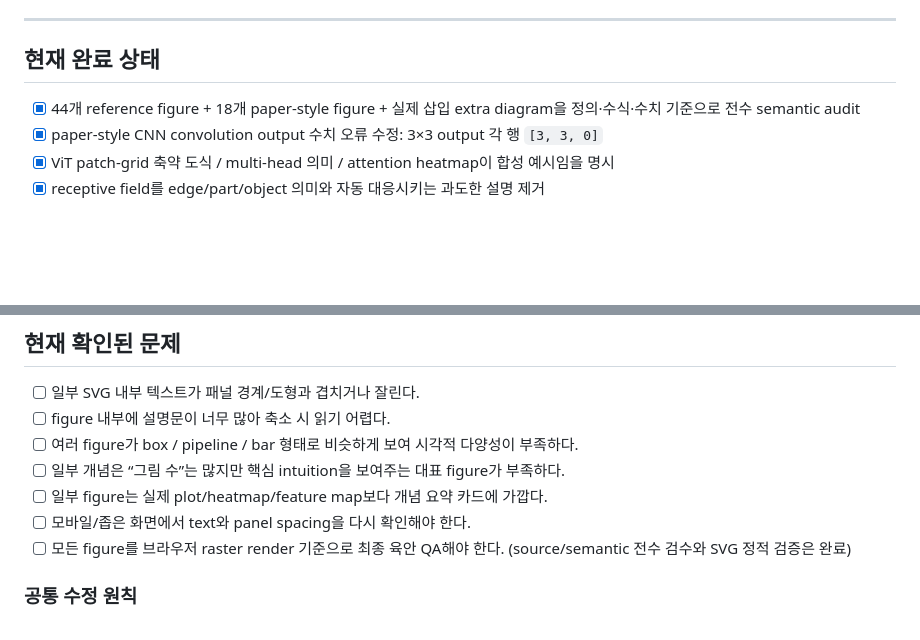
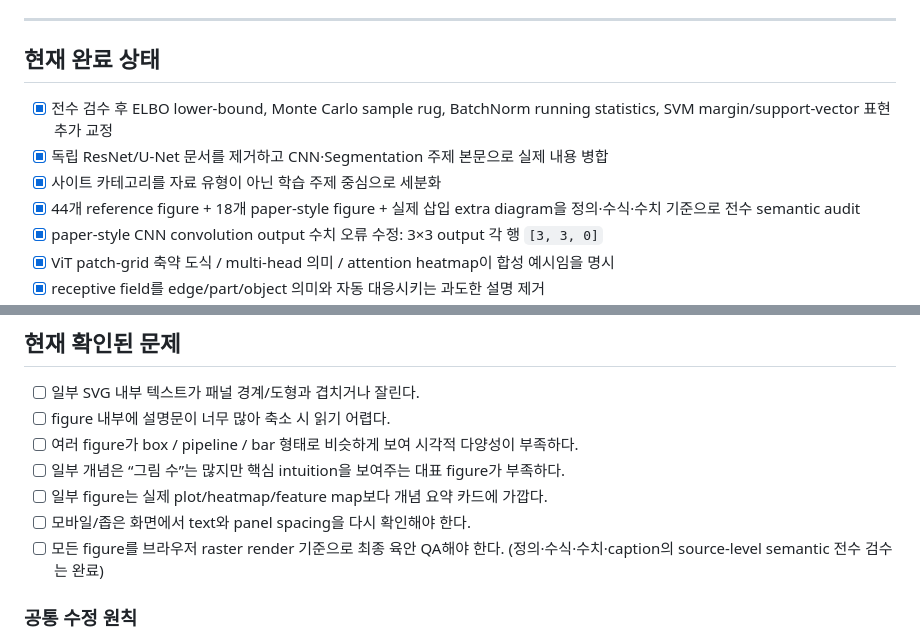
Before and after one commit to sh0427-han/vision_ai, a Markdown page: TODO.md, 2 parts joined by grey strips. Drawn GitHub-style; blank space fills up the shorter version.

Commit message:
Record full semantic audit and topic merge

```diff
--- a/TODO.md
+++ b/TODO.md
@@ -15,6 +15,9 @@ CS231n과 PRML(Christopher Bishop, *Pattern Recognition and Machine Learning*)
 
 ## 현재 완료 상태
 
+- [x] 전수 검수 후 ELBO lower-bound, Monte Carlo sample rug, BatchNorm running statistics, SVM margin/support-vector 표현 추가 교정
+- [x] 독립 ResNet/U-Net 문서를 제거하고 CNN·Segmentation 주제 본문으로 실제 내용 병합
+- [x] 사이트 카테고리를 자료 유형이 아닌 학습 주제 중심으로 세분화
 - [x] 44개 reference figure + 18개 paper-style figure + 실제 삽입 extra diagram을 정의·수식·수치 기준으로 전수 semantic audit
 - [x] paper-style CNN convolution output 수치 오류 수정: 3×3 output 각 행 `[3, 3, 0]`
 - [x] ViT patch-grid 축약 도식 / multi-head 의미 / attention heatmap이 합성 예시임을 명시
@@ -47,7 +50,7 @@ CS231n과 PRML(Christopher Bishop, *Pattern Recognition and Machine Learning*)
 - [ ] 일부 개념은 “그림 수”는 많지만 핵심 intuition을 보여주는 대표 figure가 부족하다.
 - [ ] 일부 figure는 실제 plot/heatmap/feature map보다 개념 요약 카드에 가깝다.
 - [ ] 모바일/좁은 화면에서 text와 panel spacing을 다시 확인해야 한다.
-- [ ] 모든 figure를 브라우저 raster render 기준으로 최종 육안 QA해야 한다. (source/semantic 전수 검수와 SVG 정적 검증은 완료)
+- [ ] 모든 figure를 브라우저 raster render 기준으로 최종 육안 QA해야 한다. (정의·수식·수치·caption의 source-level semantic 전수 검수는 완료)
 
 ### 공통 수정 원칙
 
```
